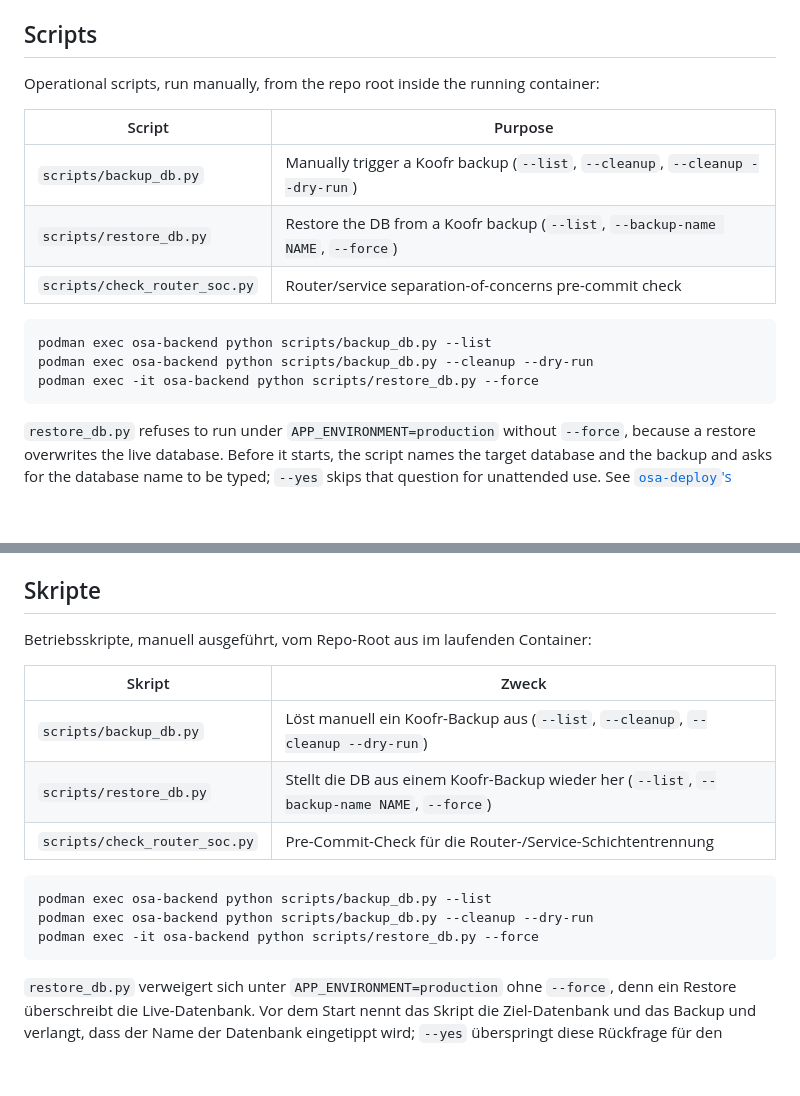
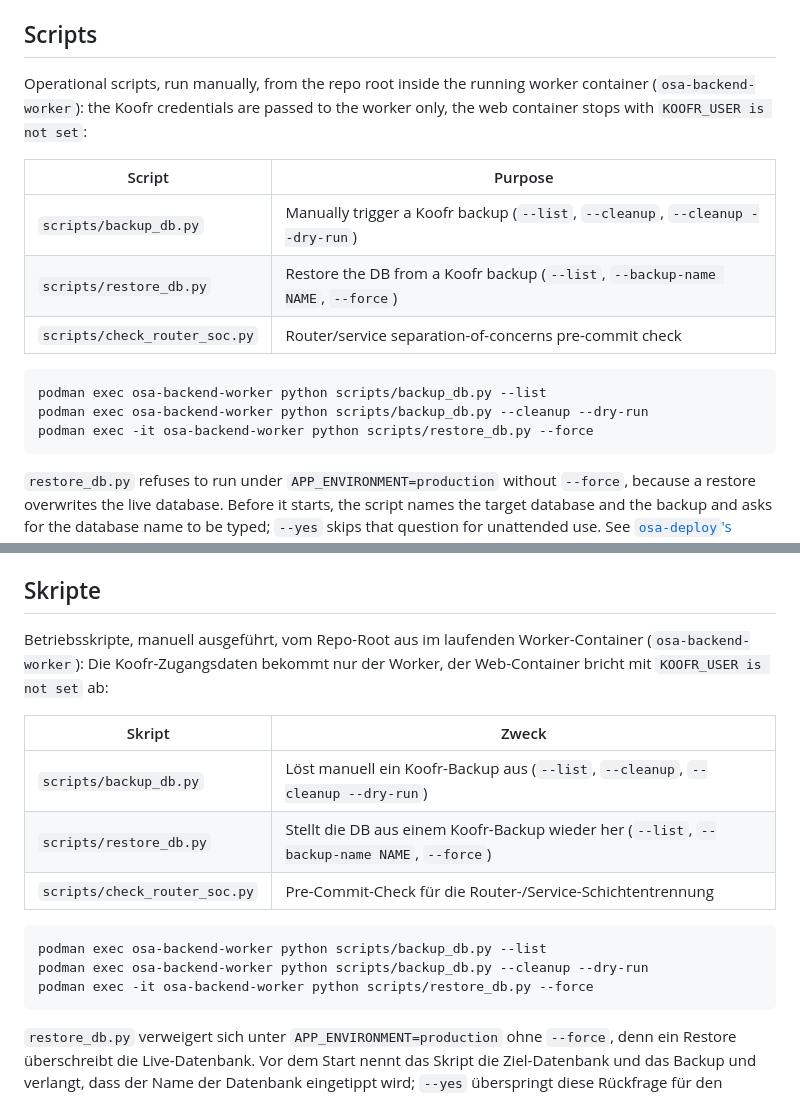
Before and after one commit to Kirchenmusik-St-Augustin/osa-backend, a Markdown page: README.md, 2 parts joined by grey strips. Drawn GitHub-style; blank space fills up the shorter version.

Commit message:
docs: run the backup and restore scripts in the worker container

````diff
--- a/README.md
+++ b/README.md
@@ -194,7 +194,8 @@ job's last run on the scheduler page and as a `[triggered]` line in the
 ## Scripts
 
 Operational scripts, run manually, from the repo root inside the running
-container:
+worker container (`osa-backend-worker`): the Koofr credentials are passed to
+the worker only, the web container stops with `KOOFR_USER is not set`:
 
 | Script | Purpose |
 |---|---|
@@ -203,9 +204,9 @@ container:
 | `scripts/check_router_soc.py` | Router/service separation-of-concerns pre-commit check |
 
 ```bash
-podman exec osa-backend python scripts/backup_db.py --list
-podman exec osa-backend python scripts/backup_db.py --cleanup --dry-run
-podman exec -it osa-backend python scripts/restore_db.py --force
+podman exec osa-backend-worker python scripts/backup_db.py --list
+podman exec osa-backend-worker python scripts/backup_db.py --cleanup --dry-run
+podman exec -it osa-backend-worker python scripts/restore_db.py --force
 ```
 
 `restore_db.py` refuses to run under `APP_ENVIRONMENT=production` without
@@ -458,7 +459,8 @@ Lauf des Jobs auf der Scheduler-Seite und als `[triggered]`-Zeile im
 ## Skripte
 
 Betriebsskripte, manuell ausgeführt, vom Repo-Root aus im laufenden
-Container:
+Worker-Container (`osa-backend-worker`): Die Koofr-Zugangsdaten bekommt nur
+der Worker, der Web-Container bricht mit `KOOFR_USER is not set` ab:
 
 | Skript | Zweck |
 |---|---|
@@ -467,9 +469,9 @@ Container:
 | `scripts/check_router_soc.py` | Pre-Commit-Check für die Router-/Service-Schichtentrennung |
 
 ```bash
-podman exec osa-backend python scripts/backup_db.py --list
-podman exec osa-backend python scripts/backup_db.py --cleanup --dry-run
-podman exec -it osa-backend python scripts/restore_db.py --force
+podman exec osa-backend-worker python scripts/backup_db.py --list
+podman exec osa-backend-worker python scripts/backup_db.py --cleanup --dry-run
+podman exec -it osa-backend-worker python scripts/restore_db.py --force
 ```
 
 `restore_db.py` verweigert sich unter `APP_ENVIRONMENT=production` ohne
````
